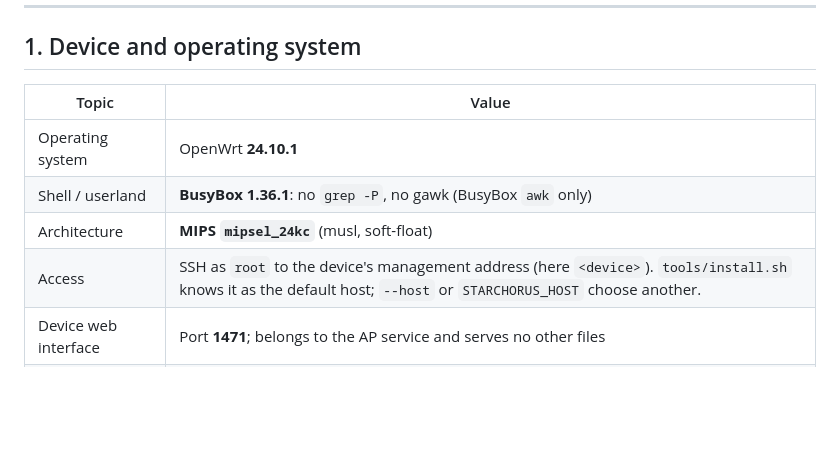
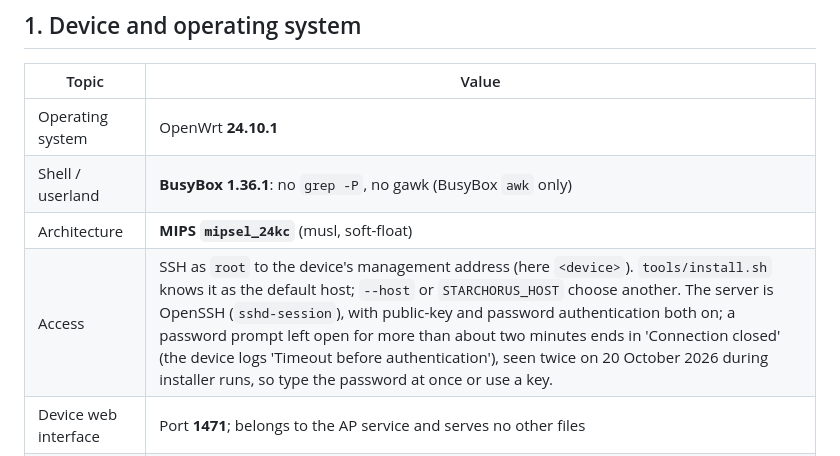
Before and after one commit to starchorus/pager, a Markdown page: docs/device-notes.md, the part around the change. Rendered like a GitHub page; blank space fills up the shorter version.

```diff
--- a/docs/device-notes.md
+++ b/docs/device-notes.md
@@ -25,7 +25,7 @@ without transmitting and without changing state.
 | Operating system | OpenWrt **24.10.1** |
 | Shell / userland | **BusyBox 1.36.1**: no `grep -P`, no gawk (BusyBox `awk` only) |
 | Architecture | **MIPS `mipsel_24kc`** (musl, soft-float) |
-| Access | SSH as `root` to the device's management address (here `<device>`). `tools/install.sh` knows it as the default host; `--host` or `STARCHORUS_HOST` choose another. |
+| Access | SSH as `root` to the device's management address (here `<device>`). `tools/install.sh` knows it as the default host; `--host` or `STARCHORUS_HOST` choose another. The server is OpenSSH (`sshd-session`), with public-key and password authentication both on; a password prompt left open for more than about two minutes ends in 'Connection closed' (the device logs 'Timeout before authentication'), seen twice on 20 October 2026 during installer runs, so type the password at once or use a key. |
 | Device web interface | Port **1471**; belongs to the AP service and serves no other files |
 | Persistent storage | internal eMMC; `/root/…` == `/mmc/root/…`. **No SD card, no `/sd`.** `/tmp` is in RAM. |
 
```
Also changed, not shown: INSTALL.md (+3 -1 lines).
